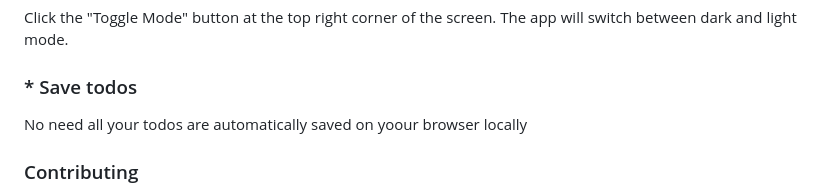
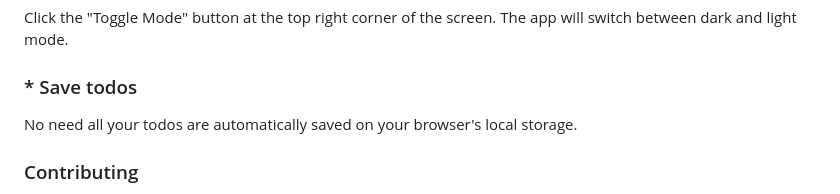
Before and after one commit to erinaurelie/GetItDone, a Markdown page: README.md, the part around the change. Drawn GitHub-style.

```diff
--- a/README.md
+++ b/README.md
@@ -34,7 +34,7 @@ https://github.com/erinaurelie/GetItDone.git
   Click the "Toggle Mode" button at the top right corner of the screen.
   The app will switch between dark and light mode.
 ### * Save todos
-  No need all your todos are automatically saved on yoour browser locally
+  No need all your todos are automatically saved on your browser's local storage.
 
 ### Contributing
 
```
